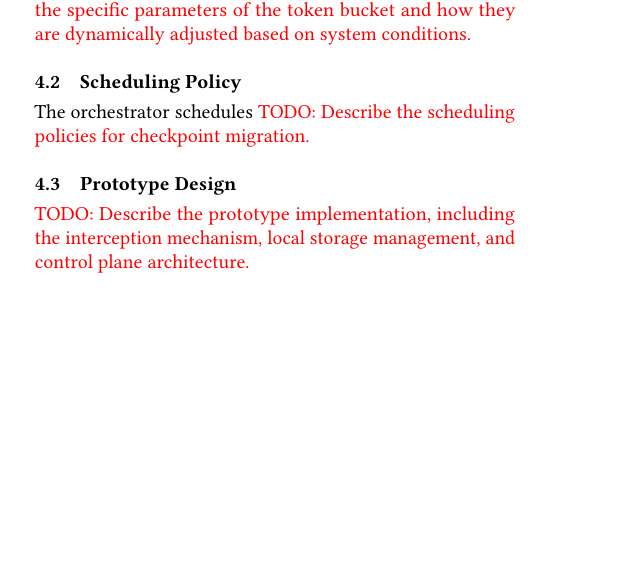
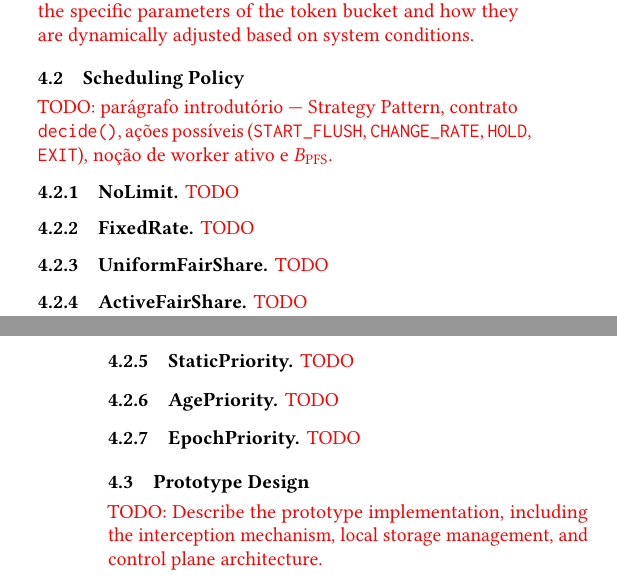
Before and after one commit to zeeesoares/ca_project, a LaTeX paper (docs/report/main.tex): part of one column of page 4 of 6 before the commit and two parts of the columns of pages 4 and 5 of 6 after it, the two joined at a grey line, cut so that both start at the same text, the shorter picture padded with empty space. Compiled offline with pdfLaTeX.

Commit message:
docs: report update scheduling policies

```diff
--- a/docs/report/main.tex
+++ b/docs/report/main.tex
@@ -312,7 +312,43 @@ data transfers. \red{TODO: Describe the specific parameters of the token bucket
 
 \subsection{Scheduling Policy}
 
-The orchestrator schedules \red{TODO: Describe the scheduling policies for checkpoint migration.}
+\red{TODO: parágrafo introdutório — Strategy Pattern, contrato \texttt{decide()}, ações possíveis (\texttt{START\_FLUSH}, \texttt{CHANGE\_RATE}, \texttt{HOLD}, \texttt{EXIT}), noção de worker ativo e $B_{\text{PFS}}$.}
+
+\subsubsection{NoLimit}
+\label{sec:policy-nolimit}
+
+\red{TODO}
+
+\subsubsection{FixedRate}
+\label{sec:policy-fixedrate}
+
+\red{TODO}
+
+\subsubsection{UniformFairShare}
+\label{sec:policy-uniform}
+
+\red{TODO}
+
+\subsubsection{ActiveFairShare}
+\label{sec:policy-active}
+
+\red{TODO}
+
+\subsubsection{StaticPriority}
+\label{sec:policy-static}
+
+\red{TODO}
+
+\subsubsection{AgePriority}
+\label{sec:policy-age}
+
+\red{TODO}
+
+\subsubsection{EpochPriority}
+\label{sec:policy-epoch}
+
+\red{TODO}
+
 
 \subsection{Prototype Design}
 
```
